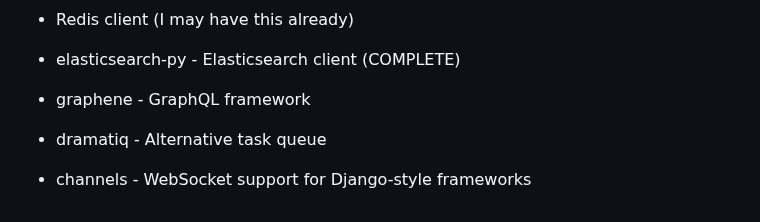
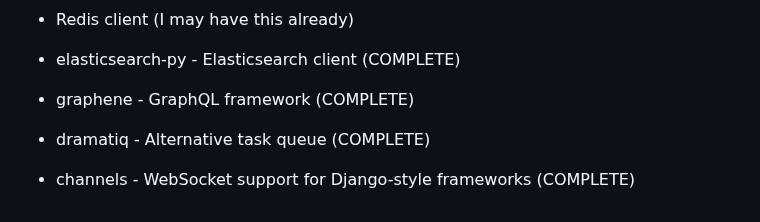
Before and after one commit to J-Ellette/Emu-Soft, a Markdown page: build_sheet.md, the part around the change. Drawn GitHub-style.

Commit message:
Update build_sheet.md to mark completed items
Co-authored-by: J-Ellette <520132+J-Ellette@users.noreply.github.com>

```diff
--- a/build_sheet.md
+++ b/build_sheet.md
@@ -91,8 +91,8 @@ Each script in each folder/subfolder should be proveided with a readme.md detail
 
 - elasticsearch-py - Elasticsearch client (COMPLETE)
 
-- graphene - GraphQL framework
+- graphene - GraphQL framework (COMPLETE)
 
-- dramatiq - Alternative task queue
+- dramatiq - Alternative task queue (COMPLETE)
 
-- channels - WebSocket support for Django-style frameworks
+- channels - WebSocket support for Django-style frameworks (COMPLETE)
```
